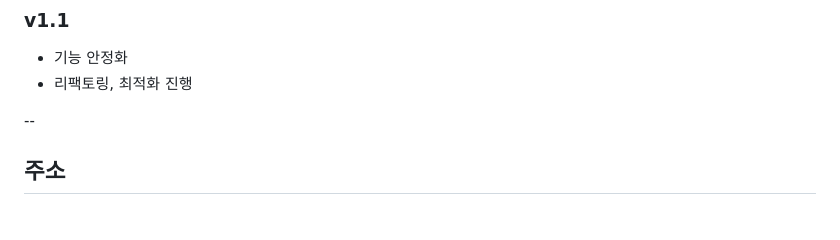
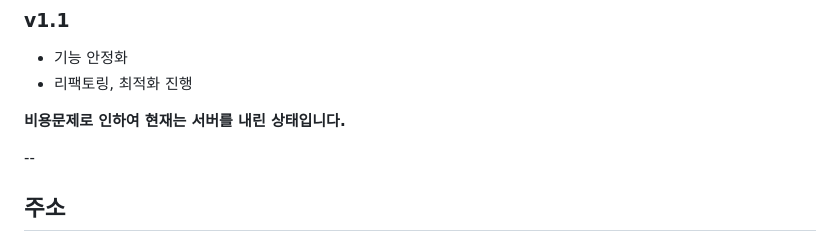
Before and after one commit to slowteady/popcorn, a Markdown page: README.md, the part around the change. Rendered like a GitHub page; blank space fills up the shorter version.

Commit message:
리드미 업데이트

```diff
--- a/README.md
+++ b/README.md
@@ -22,6 +22,8 @@
 
 - 기능 안정화
 - 리팩토링, 최적화 진행
+
+**비용문제로 인하여 현재는 서버를 내린 상태입니다.**
 
 --
 
```
